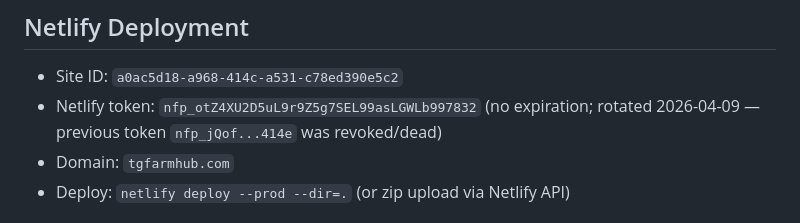
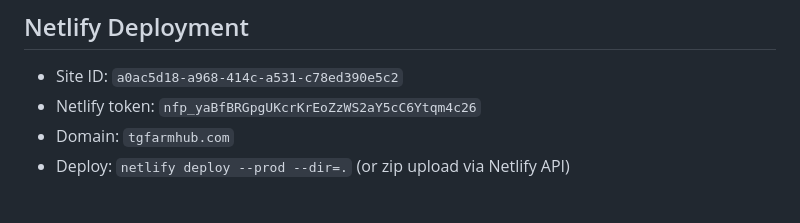
Before and after one commit to yapwaylon-sketch/TG-Farmhub-Website, a Markdown page: CLAUDE.md, the part around the change. Drawn GitHub-style.

Commit message:
chore: rotate Netlify personal access token
Previous token was dead (401). New token generated, verified, and
used to deploy 9b5eb36 to production.

Co-Authored-By: Claude Opus 4.6 (1M context) <noreply@anthropic.com>

```diff
--- a/CLAUDE.md
+++ b/CLAUDE.md
@@ -93,7 +93,7 @@ Farm management web application for TG Group / Ladang PND (pineapple farm, Malay
 
 ## Netlify Deployment
 - Site ID: `a0ac5d18-a968-414c-a531-c78ed390e5c2`
-- Netlify token: `nfp_otZ4XU2D5uL9r9Z5g7SEL99asLGWLb997832` (no expiration; rotated 2026-04-09 — previous token `nfp_jQof...414e` was revoked/dead)
+- Netlify token: `nfp_yaBfBRGpgUKcrKrEoZzWS2aY5cC6Ytqm4c26`
 - Domain: `tgfarmhub.com`
 - Deploy: `netlify deploy --prod --dir=.` (or zip upload via Netlify API)
 
```
